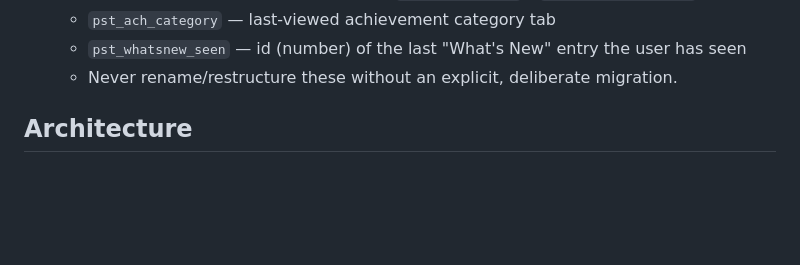
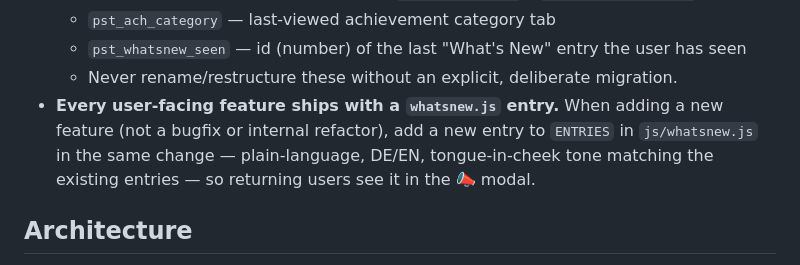
Before and after one commit to jonariver/poop-salary-timer, a Markdown page: CLAUDE.md, the part around the change. Drawn GitHub-style; blank space fills up the shorter version.

Commit message:
CLAUDE.md: require a whatsnew.js entry for every user-facing feature
New features are easy to ship without surfacing them to returning users
in the in-app changelog. Make it an explicit rule alongside the other
non-negotiable constraints.

```diff
--- a/CLAUDE.md
+++ b/CLAUDE.md
@@ -29,6 +29,7 @@ for f in js/*.js; do node --check "$f"; done
   - `pst_ach_category` — last-viewed achievement category tab
   - `pst_whatsnew_seen` — id (number) of the last "What's New" entry the user has seen
   - Never rename/restructure these without an explicit, deliberate migration.
+- **Every user-facing feature ships with a `whatsnew.js` entry.** When adding a new feature (not a bugfix or internal refactor), add a new entry to `ENTRIES` in `js/whatsnew.js` in the same change — plain-language, DE/EN, tongue-in-cheek tone matching the existing entries — so returning users see it in the 📣 modal.
 
 ## Architecture
 
```
